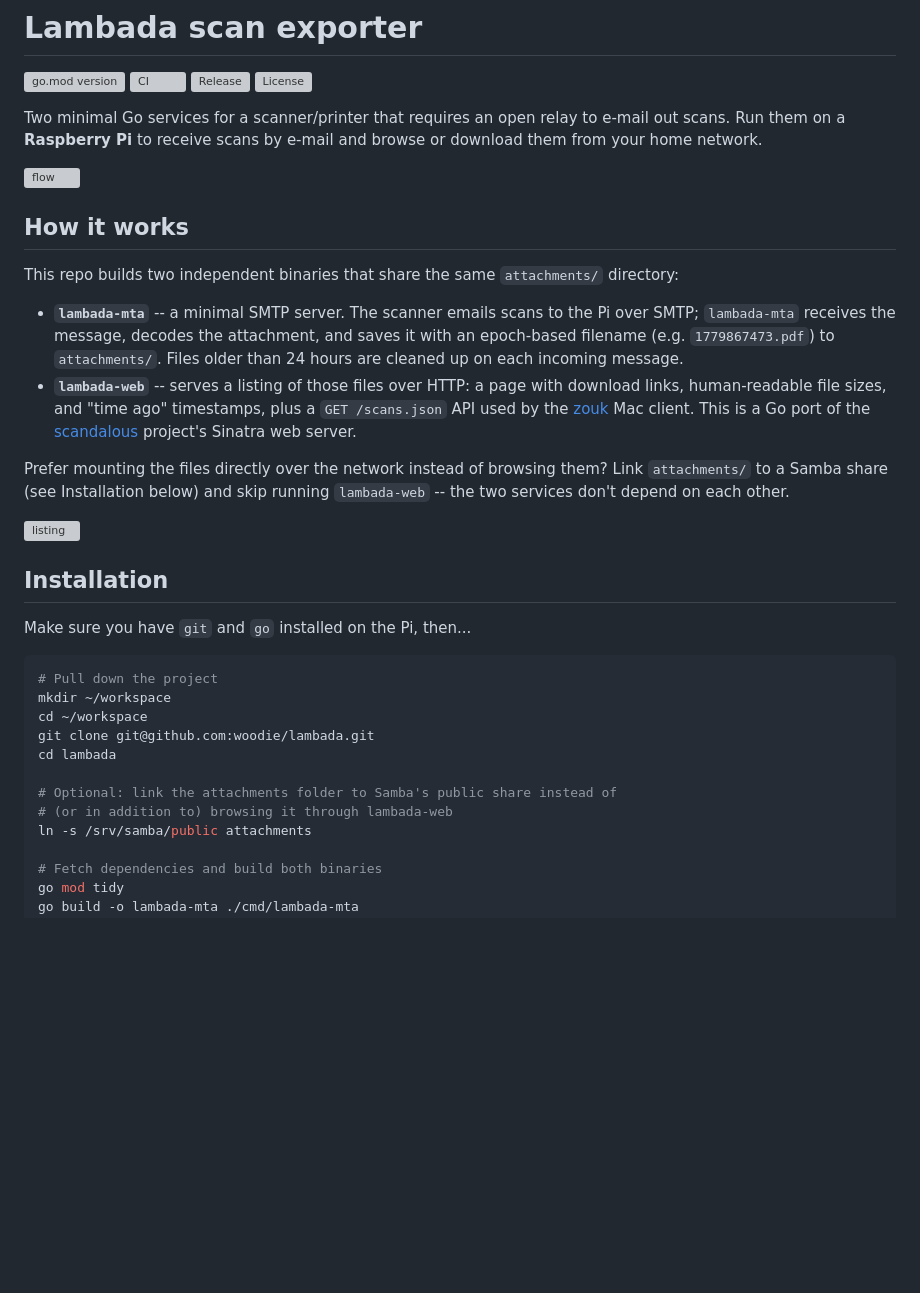
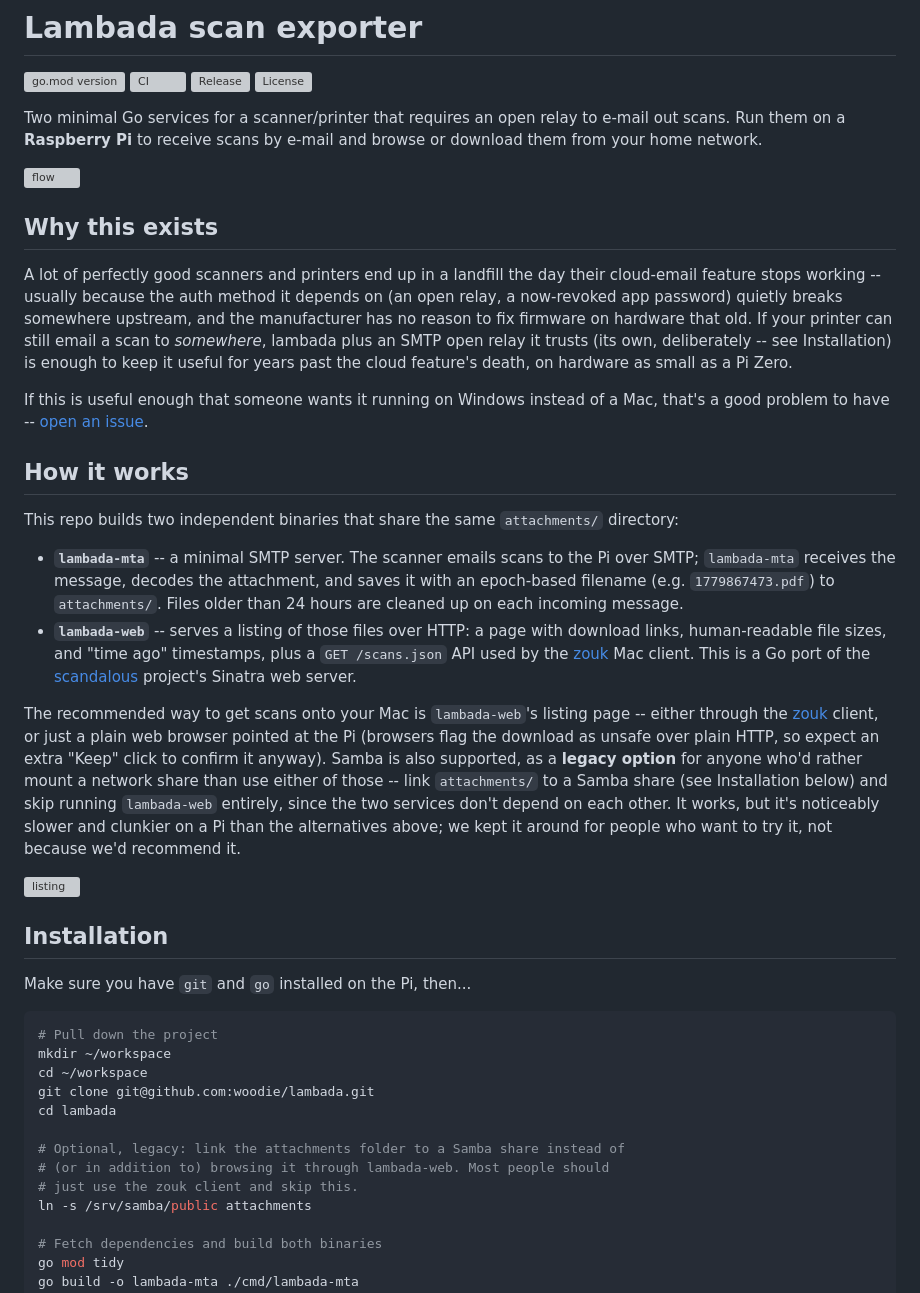
Before and after one commit to woodie/lambada, a Markdown page: README.md, the part around the change. GitHub-like rendering; blank space fills up the shorter version; grey boxes are pictures that could not be loaded.

```diff
--- a/README.md
+++ b/README.md
@@ -10,6 +10,21 @@ e-mail out scans. Run them on a **Raspberry Pi** to receive scans by e-mail
 and browse or download them from your home network.
 
 <img width="697" height="358" alt="flow" src="https://github.com/user-attachments/assets/3844ed47-9741-4017-afd2-7c778b765d1a" />
+
+## Why this exists
+
+A lot of perfectly good scanners and printers end up in a landfill the
+day their cloud-email feature stops working -- usually because the auth
+method it depends on (an open relay, a now-revoked app password) quietly
+breaks somewhere upstream, and the manufacturer has no reason to fix
+firmware on hardware that old. If your printer can still email a scan
+to *somewhere*, lambada plus an SMTP open relay it trusts (its own,
+deliberately -- see Installation) is enough to keep it useful for years
+past the cloud feature's death, on hardware as small as a Pi Zero.
+
+If this is useful enough that someone wants it running on Windows
+instead of a Mac, that's a good problem to have -- [open an
+issue](https://github.com/woodie/zouk/issues).
 
 ## How it works
 
@@ -28,9 +43,17 @@ This repo builds two independent binaries that share the same
   the [scandalous](https://github.com/woodie/scandalous) project's Sinatra
   web server.
 
-Prefer mounting the files directly over the network instead of browsing
-them? Link `attachments/` to a Samba share (see Installation below) and
-skip running `lambada-web` -- the two services don't depend on each other.
+The recommended way to get scans onto your Mac is `lambada-web`'s
+listing page -- either through the [zouk](https://github.com/woodie/zouk)
+client, or just a plain web browser pointed at the Pi (browsers flag
+the download as unsafe over plain HTTP, so expect an extra "Keep"
+click to confirm it anyway). Samba is also supported, as a **legacy
+option** for anyone who'd rather mount a network share than use either
+of those -- link `attachments/` to a Samba share (see Installation
+below) and skip running `lambada-web` entirely, since the two services
+don't depend on each other. It works, but it's noticeably slower and
+clunkier on a Pi than the alternatives above; we kept it around for
+people who want to try it, not because we'd recommend it.
 
 <img width="292" height="181" alt="listing" src="https://github.com/user-attachments/assets/5c7a480d-249d-4637-ae91-e07db638f35b" />
 
@@ -45,8 +68,9 @@ cd ~/workspace
 git clone git@github.com:woodie/lambada.git
 cd lambada
 
-# Optional: link the attachments folder to Samba's public share instead of
-# (or in addition to) browsing it through lambada-web
+# Optional, legacy: link the attachments folder to a Samba share instead of
+# (or in addition to) browsing it through lambada-web. Most people should
+# just use the zouk client and skip this.
 ln -s /srv/samba/public attachments
 
 # Fetch dependencies and build both binaries
```
Also changed, not shown: docs/COWORK.md (+41 -2 lines).
